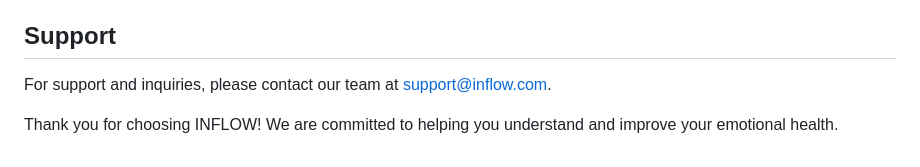
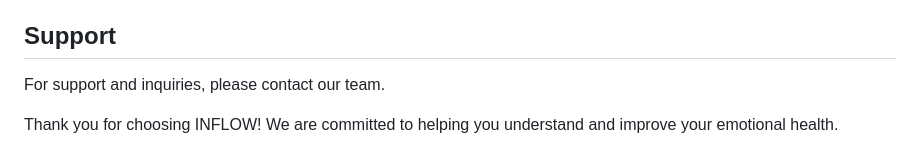
Before and after one commit to AbdelrahmanSaqr/INFLOW, a Markdown page: README.md, the part around the change. Rendered like a GitHub page.

```diff
--- a/README.md
+++ b/README.md
@@ -62,6 +62,6 @@ To get started with INFLOW, follow these steps:
 
 ## Support
 
-For support and inquiries, please contact our team at support@inflow.com.
+For support and inquiries, please contact our team.
 
 Thank you for choosing INFLOW! We are committed to helping you understand and improve your emotional health.
```
